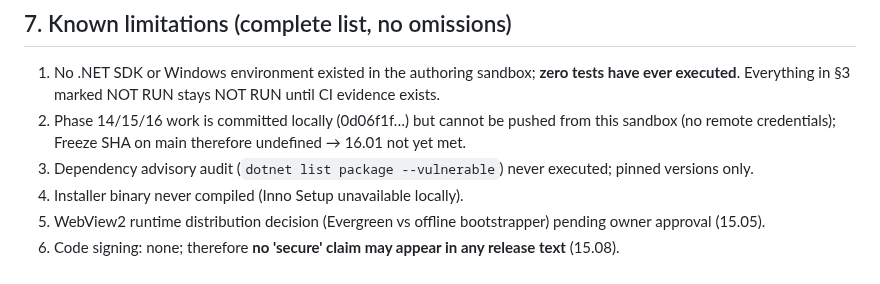
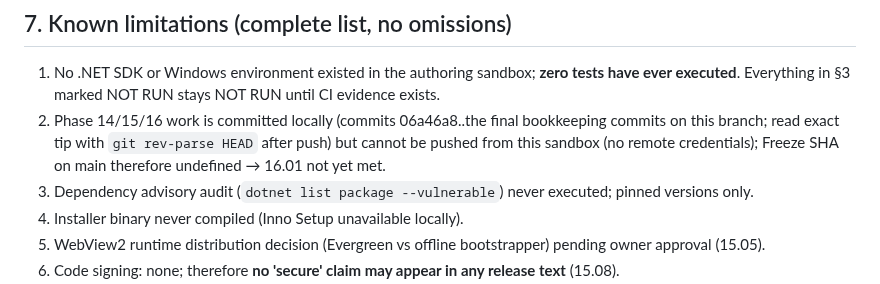
Before and after one commit to bingattban/Qwen-Altmam, a Markdown page: docs/release/FINAL_ACCEPTANCE_REPORT.md, the part around the change. Rendered like a GitHub page.

```diff
--- a/docs/release/FINAL_ACCEPTANCE_REPORT.md
+++ b/docs/release/FINAL_ACCEPTANCE_REPORT.md
@@ -74,7 +74,7 @@ To be pasted verbatim from `docs/security/PHASE14_SECURITY_REPORT.md` once gener
 ## 7. Known limitations (complete list, no omissions)
 
 1. No .NET SDK or Windows environment existed in the authoring sandbox; **zero tests have ever executed**. Everything in §3 marked NOT RUN stays NOT RUN until CI evidence exists.
-2. Phase 14/15/16 work is committed locally (0d06f1f…) but cannot be pushed from this sandbox (no remote credentials); Freeze SHA on main therefore undefined → 16.01 not yet met.
+2. Phase 14/15/16 work is committed locally (commits 06a46a8..the final bookkeeping commits on this branch; read exact tip with `git rev-parse HEAD` after push) but cannot be pushed from this sandbox (no remote credentials); Freeze SHA on main therefore undefined → 16.01 not yet met.
 3. Dependency advisory audit (`dotnet list package --vulnerable`) never executed; pinned versions only.
 4. Installer binary never compiled (Inno Setup unavailable locally).
 5. WebView2 runtime distribution decision (Evergreen vs offline bootstrapper) pending owner approval (15.05).
```
